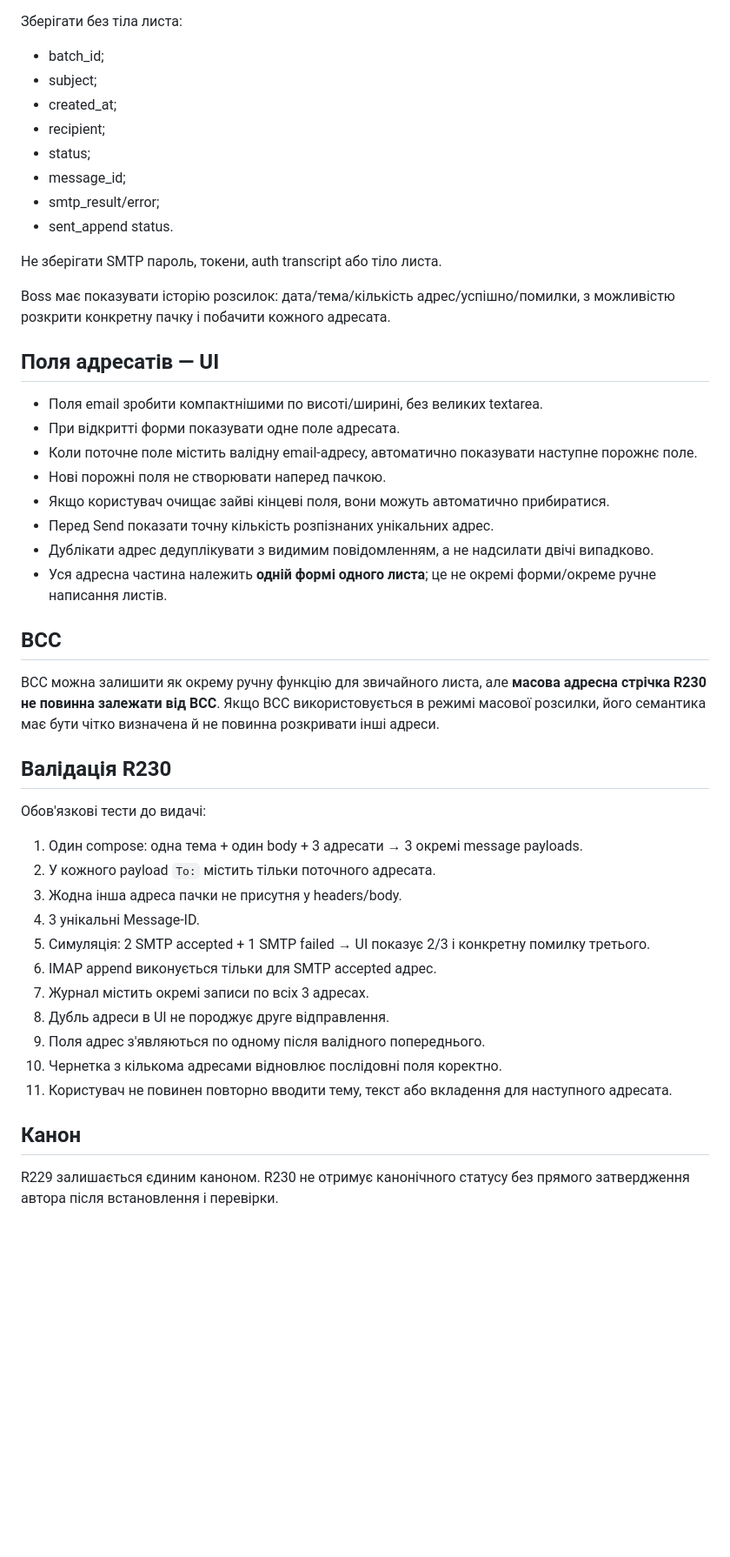
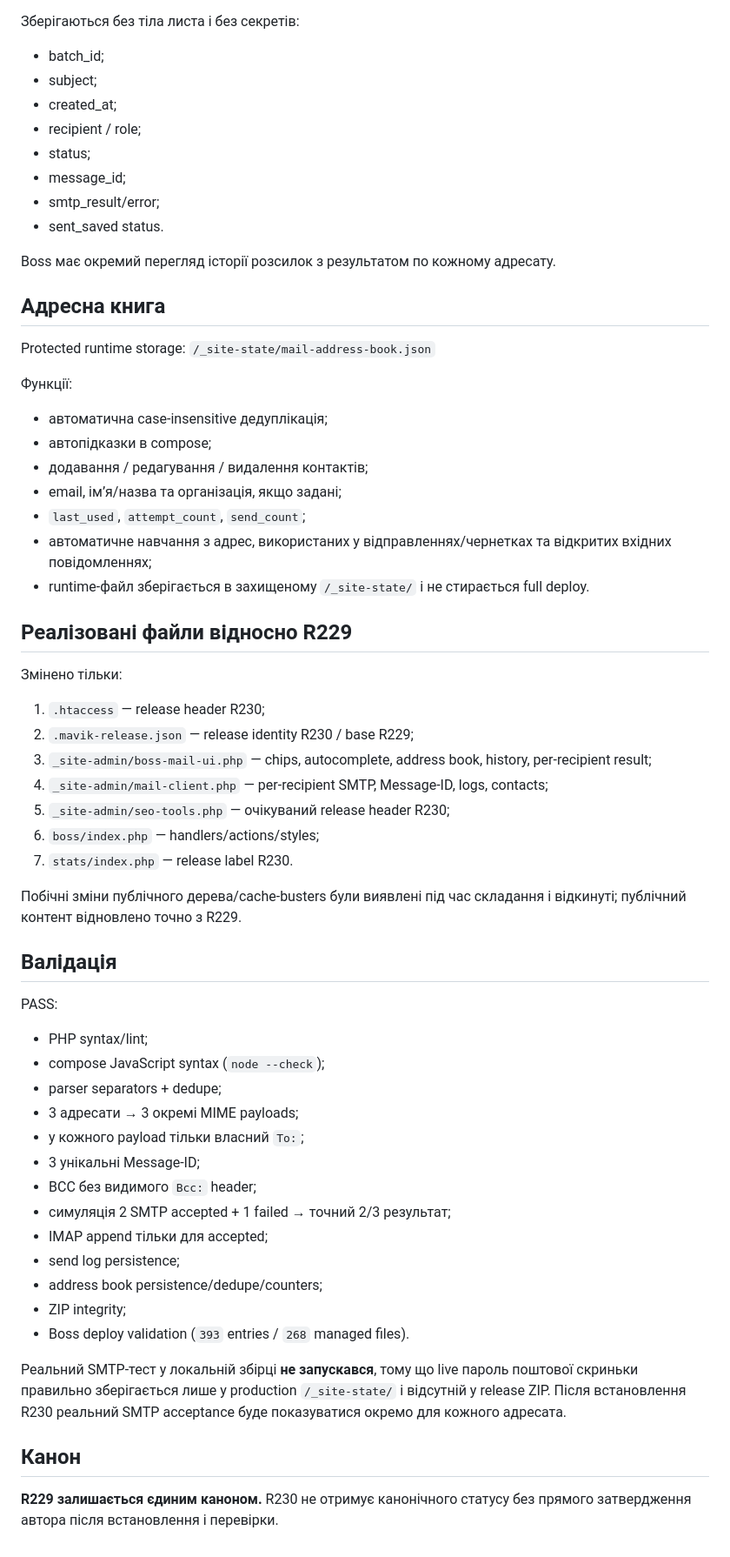
Before and after one commit to mavik-name/sklad_open, a Markdown page: mavik-sklad/files/R230-MAIL-BROADCAST-CHECKPOINT.md, the part around one of its changes. Shown at 87% size. GitHub-like rendering; blank space fills up the shorter version.

Commit message:
R230: finalize mail broadcast candidate checkpoint

```diff
--- a/mavik-sklad/files/R230-MAIL-BROADCAST-CHECKPOINT.md
+++ b/mavik-sklad/files/R230-MAIL-BROADCAST-CHECKPOINT.md
@@ -58,45 +56,60 @@
 `/_site-state/mail-send-log.json`
 
-Зберігати без тіла листа:
+Зберігаються без тіла листа і без секретів:
 - batch_id;
 - subject;
 - created_at;
-- recipient;
+- recipient / role;
 - status;
 - message_id;
 - smtp_result/error;
-- sent_append status.
+- sent_saved status.
 
-Не зберігати SMTP пароль, токени, auth transcript або тіло листа.
+Boss має окремий перегляд історії розсилок з результатом по кожному адресату.
 
-Boss має показувати історію розсилок: дата/тема/кількість адрес/успішно/помилки, з можливістю розкрити конкретну пачку і побачити кожного адресата.
+## Адресна книга
+Protected runtime storage:
+`/_site-state/mail-address-book.json`
 
-## Поля адресатів — UI
-- Поля email зробити компактнішими по висоті/ширині, без великих textarea.
-- При відкритті форми показувати одне поле адресата.
-- Коли поточне поле містить валідну email-адресу, автоматично показувати наступне порожнє поле.
-- Нові порожні поля не створювати наперед пачкою.
-- Якщо користувач очищає зайві кінцеві поля, вони можуть автоматично прибиратися.
-- Перед Send показати точну кількість розпізнаних унікальних адрес.
-- Дублікати адрес дедуплікувати з видимим повідомленням, а не надсилати двічі випадково.
-- Уся адресна частина належить **одній формі одного листа**; це не окремі форми/окреме ручне написання листів.
+Функції:
+- автоматична case-insensitive дедуплікація;
+- автопідказки в compose;
+- додавання / редагування / видалення контактів;
+- email, ім’я/назва та організація, якщо задані;
+- `last_used`, `attempt_count`, `send_count`;
+- автоматичне навчання з адрес, використаних у відправленнях/чернетках та відкритих вхідних повідомленнях;
+- runtime-файл зберігається в захищеному `/_site-state/` і не стирається full deploy.
 
-## BCC
-BCC можна залишити як окрему ручну функцію для звичайного листа, але **масова адресна стрічка R230 не повинна залежати від BCC**. Якщо BCC використовується в режимі масової розсилки, його семантика має бути чітко визначена й не повинна розкривати інші адреси.
+## Реалізовані файли відносно R229
+Змінено тільки:
+1. `.htaccess` — release header R230;
+2. `.mavik-release.json` — release identity R230 / base R229;
+3. `_site-admin/boss-mail-ui.php` — chips, autocomplete, address book, history, per-recipient result;
+4. `_site-admin/mail-client.php` — per-recipient SMTP, Message-ID, logs, contacts;
+5. `_site-admin/seo-tools.php` — очікуваний release header R230;
+6. `boss/index.php` — handlers/actions/styles;
+7. `stats/index.php` — release label R230.
 
-## Валідація R230
-Обов'язкові тести до видачі:
-1. Один compose: одна тема + один body + 3 адресати → 3 окремі message payloads.
-2. У кожного payload `To:` містить тільки поточного адресата.
-3. Жодна інша адреса пачки не присутня у headers/body.
-4. 3 унікальні Message-ID.
-5. Симуляція: 2 SMTP accepted + 1 SMTP failed → UI показує 2/3 і конкретну помилку третього.
-6. IMAP append виконується тільки для SMTP accepted адрес.
-7. Журнал містить окремі записи по всіх 3 адресах.
-8. Дубль адреси в UI не породжує друге відправлення.
-9. Поля адрес з'являються по одному після валідного попереднього.
-10. Чернетка з кількома адресами відновлює послідовні поля коректно.
-11. Користувач не повинен повторно вводити тему, текст або вкладення для наступного адресата.
+Побічні зміни публічного дерева/cache-busters були виявлені під час складання і відкинуті; публічний контент відновлено точно з R229.
+
+## Валідація
+PASS:
+- PHP syntax/lint;
+- compose JavaScript syntax (`node --check`);
+- parser separators + dedupe;
+- 3 адресати → 3 окремі MIME payloads;
+- у кожного payload тільки власний `To:`;
+- 3 унікальні Message-ID;
+- BCC без видимого `Bcc:` header;
+- симуляція 2 SMTP accepted + 1 failed → точний 2/3 результат;
+- IMAP append тільки для accepted;
+- send log persistence;
+- address book persistence/dedupe/counters;
+- ZIP integrity;
+- Boss deploy validation (`393` entries / `268` managed files).
+
+Реальний SMTP-тест у локальній збірці **не запускався**, тому що live пароль поштової скриньки правильно зберігається лише у production `/_site-state/` і відсутній у release ZIP. Після встановлення R230 реальний SMTP acceptance буде показуватися окремо для кожного адресата.
 
 ## Канон
-R229 залишається єдиним каноном. R230 не отримує канонічного статусу без прямого затвердження автора після встановлення і перевірки.
+**R229 залишається єдиним каноном.**
+R230 не отримує канонічного статусу без прямого затвердження автора після встановлення і перевірки.
```
Also changed, not shown: other parts of mavik-sklad/files/R230-MAIL-BROADCAST-CHECKPOINT.md (+35 -37 lines).
